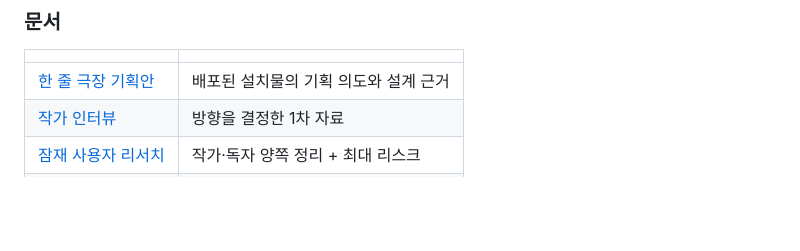
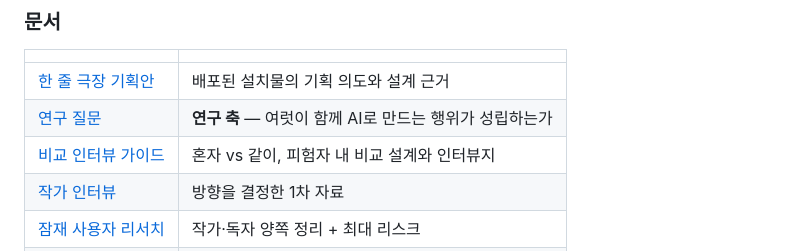
Before and after one commit to jeonjay0323/SSG, a Markdown page: README.md, the part around the change. Drawn GitHub-style; blank space fills up the shorter version.

```diff
--- a/README.md
+++ b/README.md
@@ -179,6 +179,8 @@ python3 App/server.py --live --budget 15  # 실제 생성
 | | |
 |---|---|
 | [한 줄 극장 기획안](02_Docs/Plan/한%20줄%20극장%20기획안.md) | 배포된 설치물의 기획 의도와 설계 근거 |
+| [연구 질문](02_Docs/Research/연구%20질문.md) | **연구 축** — 여럿이 함께 AI로 만드는 행위가 성립하는가 |
+| [비교 인터뷰 가이드](02_Docs/Research/비교%20인터뷰%20가이드.md) | 혼자 vs 같이, 피험자 내 비교 설계와 인터뷰지 |
 | [작가 인터뷰](02_Docs/Research/작가%20인터뷰.md) | 방향을 결정한 1차 자료 |
 | [잠재 사용자 리서치](02_Docs/Research/잠재%20사용자%20리서치.md) | 작가·독자 양쪽 정리 + 최대 리스크 |
 | [시장 조사](02_Docs/Research/시장%20조사.md) | 공식 통계 기반 |
```
Also changed, not shown: 02_Docs/Research/비교 인터뷰 가이드.md (added, +203 -0 lines), 02_Docs/Research/연구 질문.md (added, +249 -0 lines).
